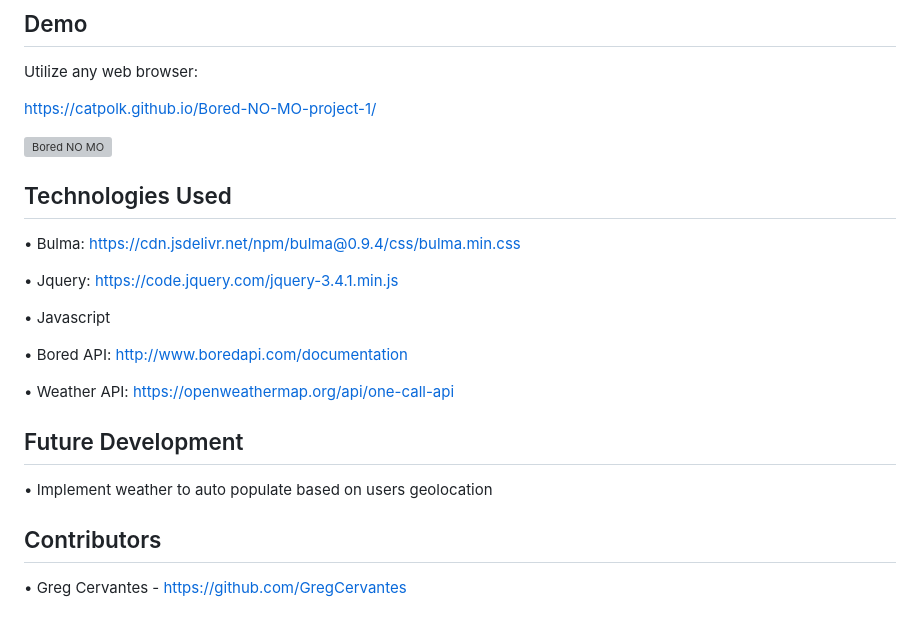
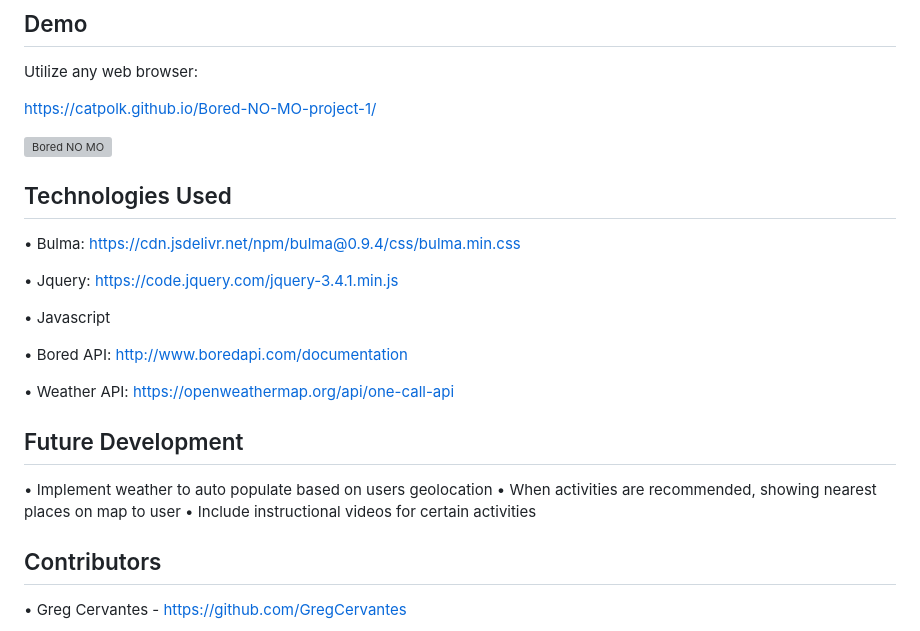
Before and after one commit to catpolk/Bored-NO-MO-project-1, a Markdown page: README.md, the part around the change printed below. GitHub-like rendering; grey boxes are pictures that could not be loaded.

Commit message:
update img and dev in readme

```diff
--- a/README.md
+++ b/README.md
@@ -53,6 +53,8 @@ https://catpolk.github.io/Bored-NO-MO-project-1/
 ## Future Development
 
 • Implement weather to auto populate based on users geolocation
+• When activities are recommended, showing nearest places on map to user
+• Include instructional videos for certain activities
 
 
 ## Contributors
```
Also changed, not shown: other parts of README.md (+1 -1 lines), assets/images/bored.png (added), assets/images/boredNoMo.png (deleted).
